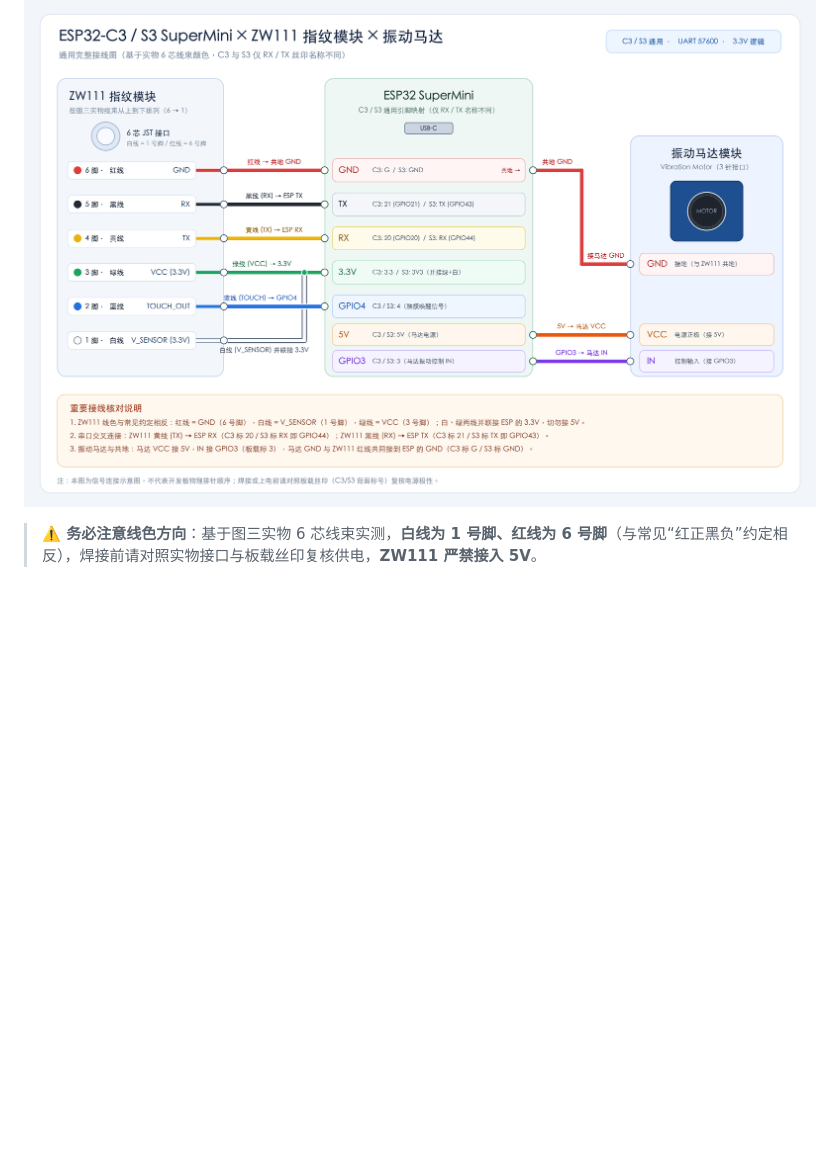
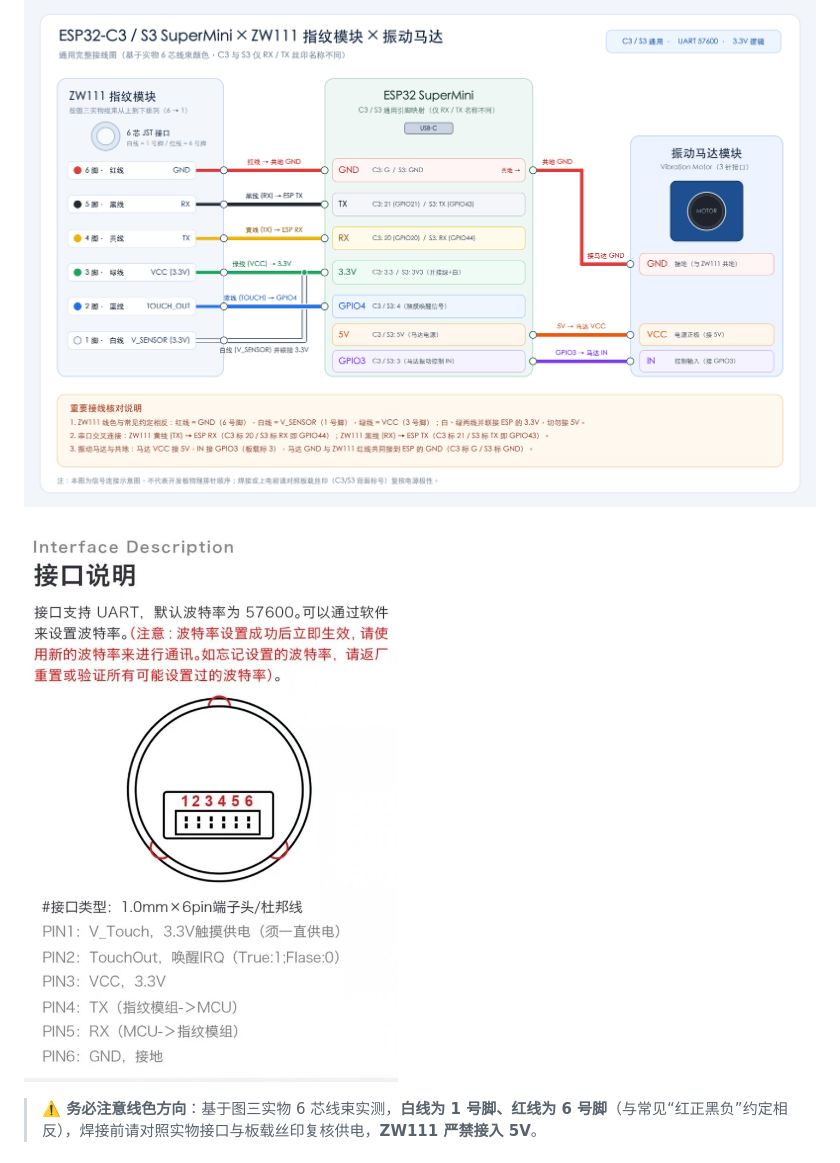
Before and after one commit to GeofforyTsang130/zw111-fingerprint-keyboard, a Markdown page: README.md, the part around the change. Rendered like a GitHub page; pictures changed too: docs/zw111-pinout.jpg (added); blank space fills up the shorter version.

Commit message:
Docs: add ZW111 module pinout & interface diagram

```diff
--- a/README.md
+++ b/README.md
@@ -99,6 +99,8 @@ xattr -cr ~/Desktop/指纹管理器\ 1.0.7.app
 ## 硬件接线
 
 ![ZW111 与 ESP32-C3 / S3 通用接线图](docs/ZW111-ESP32-wiring.png)
+
+![ZW111 模块接口与引脚定义](docs/zw111-pinout.jpg)
 
 > **⚠️ 务必注意线色方向**：基于图三实物 6 芯线束实测，**白线为 1 号脚、红线为 6 号脚**（与常见“红正黑负”约定相反），焊接前请对照实物接口与板载丝印复核供电，**ZW111 严禁接入 5V**。
 
```
